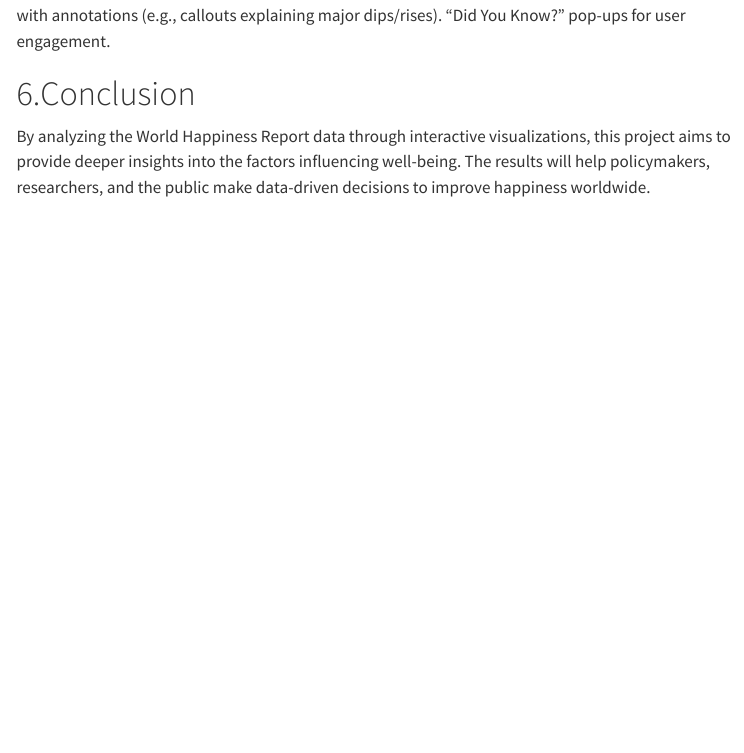
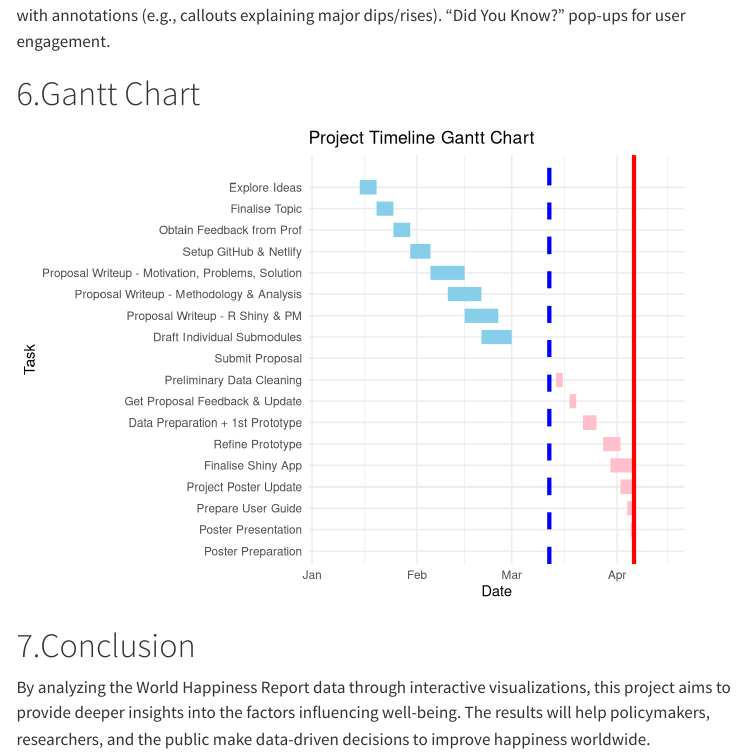
Before and after one commit to dhree03/Final_Project_VAA, a Quarto document (proposal.qmd): the page in a window 1100 px wide, from 8260 px down. Rendered offline with R 4.5, knitr and Pandoc in place of Quarto, with nearby package versions; some code elsewhere in the file could not run offline; menus at the side of the page are left out; column names are cleaned by a stand-in for the janitor package.

Commit message:
commit on 12/3 - 11:05 pm andrea

````diff
--- a/proposal.qmd
+++ b/proposal.qmd
@@ -271,7 +271,96 @@ Purpose: Narrate the story of happiness using engaging visual elements.
 
 Step-by-step insights with buttons/sliders: Users navigate through different insights. Illustrative charts with annotations (e.g., callouts explaining major dips/rises). "Did You Know?" pop-ups for user engagement.
 
-# 6.Conclusion
+
+# 6.Gantt Chart
+```{r}
+#| echo = FALSE
+
+# Load required libraries
+library(ggplot2)
+library(dplyr)
+
+# Define the proposal due date and final date
+proposal_date <- as.Date("2025-03-12")
+final_date <- as.Date("2025-04-06")
+
+# Create a dataframe with tasks and their start & end dates
+tasks <- data.frame(
+  Task = c("Explore Ideas", "Finalise Topic", "Obtain Feedback from Prof",
+           "Setup GitHub & Netlify", "Proposal Writeup - Motivation, Problems, Solution",
+           "Proposal Writeup - Methodology & Analysis", "Proposal Writeup - R Shiny & PM",
+           "Draft Individual Submodules", "Submit Proposal", "Preliminary Data Cleaning",
+           "Get Proposal Feedback & Update", "Data Preparation + 1st Prototype",
+           "Refine Prototype", "Finalise Shiny App", "Project Poster Update",
+           "Prepare User Guide", "Poster Presentation", "Poster Preparation"),
+  Start = as.Date(c("2025-01-15", "2025-01-20", "2025-01-25", "2025-01-30",
+                    "2025-02-05", "2025-02-10", "2025-02-15", "2025-02-20",
+                    "2025-03-12", "2025-03-14", "2025-03-18", "2025-03-22",
+                    "2025-03-28", "2025-03-30", "2025-04-02", "2025-04-04",
+                    "2025-04-05", "2025-04-06")),
+  End = as.Date(c("2025-01-20", "2025-01-25", "2025-01-30", "2025-02-05",
+                  "2025-02-15", "2025-02-20", "2025-02-25", "2025-03-01",
+                  "2025-03-12", "2025-03-16", "2025-03-20", "2025-03-26",
+                  "2025-04-02", "2025-04-06", "2025-04-06", "2025-04-06",
+                  "2025-04-06", "2025-04-06"))
+)
+
+# Assign status based on the proposal due date
+tasks <- tasks %>%
+  mutate(Status = ifelse(Start < proposal_date, "Completed", "Not Yet Done"))
+
+# Define milestone lines
+milestone_lines <- data.frame(
+  Date = c(proposal_date, final_date),
+  Label = c("Proposal Due", "Final Due")
+)
+
+# Define colors
+status_colors <- c("Completed" = "skyblue", "Not Yet Done" = "pink")
+milestone_colors <- c("Proposal Due" = "blue", "Final Due" = "red")
+
+# Define highest y-position for labels
+max_y_pos <- max(as.numeric(factor(tasks$Task))) + 1.5
+
+# Ensure date limits are properly set
+min_date <- min(tasks$Start, na.rm = TRUE) - 10
+max_date <- max(tasks$End, na.rm = TRUE) + 10
+
+# Plot Gantt chart
+ggplot() +
+  # Task bars
+  geom_segment(data = tasks, aes(y = reorder(Task, desc(Start)),
+                                 x = Start, xend = End, color = Status, yend = Task),
+               linewidth = 5, show.legend = FALSE) +  # Remove legend
+
+  # Milestone lines
+  geom_vline(data = milestone_lines, aes(xintercept = as.numeric(Date), color = Label, linetype = Label),
+             linewidth = 1.5, show.legend = FALSE) +  # Remove legend
+
+  # Milestone labels
+  annotate("text", x = proposal_date, y = max_y_pos, label = "Proposal Due",
+           color = "blue", angle = 0, size = 5, fontface = "bold", vjust = -1.5) +
+  annotate("text", x = final_date, y = max_y_pos, label = "Final Due",
+           color = "red", angle = 0, size = 5, fontface = "bold", vjust = -1.5) +
+
+  # Define colors for task status
+  scale_color_manual(values = c(status_colors, milestone_colors)) +
+
+  # Define linetypes for milestone lines
+  scale_linetype_manual(values = c("Proposal Due" = "dashed", "Final Due" = "solid")) +
+
+  # Expand x-axis limits and fix date breaks issue
+  scale_x_date(limits = c(min_date, max_date), date_labels = "%b") +
+
+  # Labels and themes
+  labs(title = "Project Timeline Gantt Chart", x = "Date", y = "Task") +
+  theme_minimal() +
+  theme(legend.position = "none")  # Remove legend entirely
+
+
+```
+
+# 7.Conclusion
 
 By analyzing the World Happiness Report data through interactive visualizations, this project aims to provide deeper insights into the factors influencing well-being. The results will help policymakers, researchers, and the public make data-driven decisions to improve happiness worldwide.
 
````
Also changed, not shown: 2 other files.
